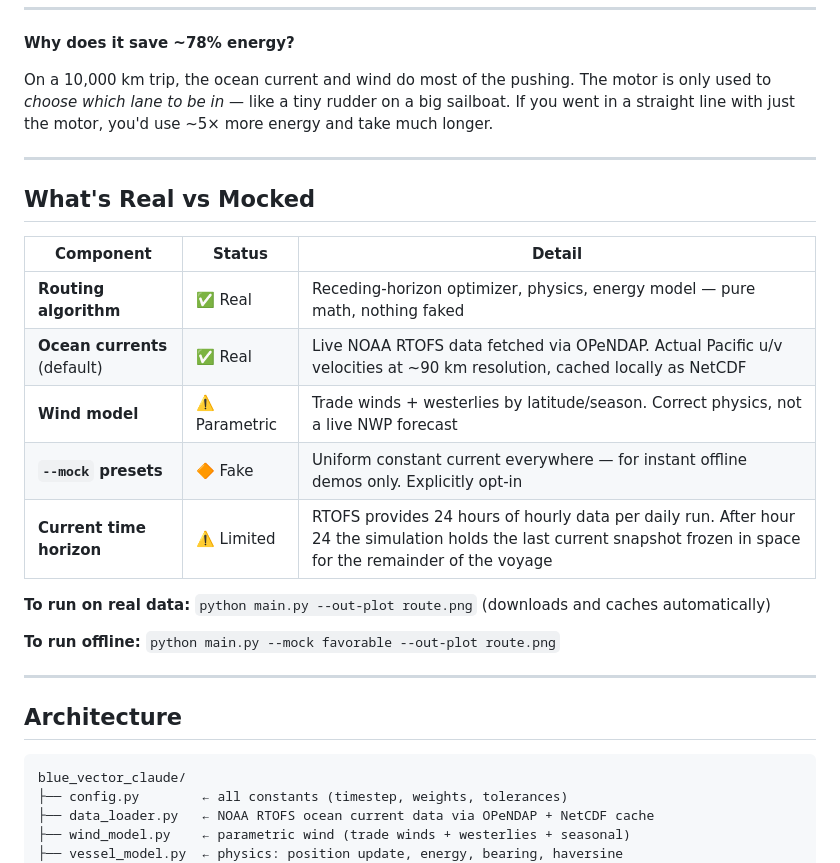
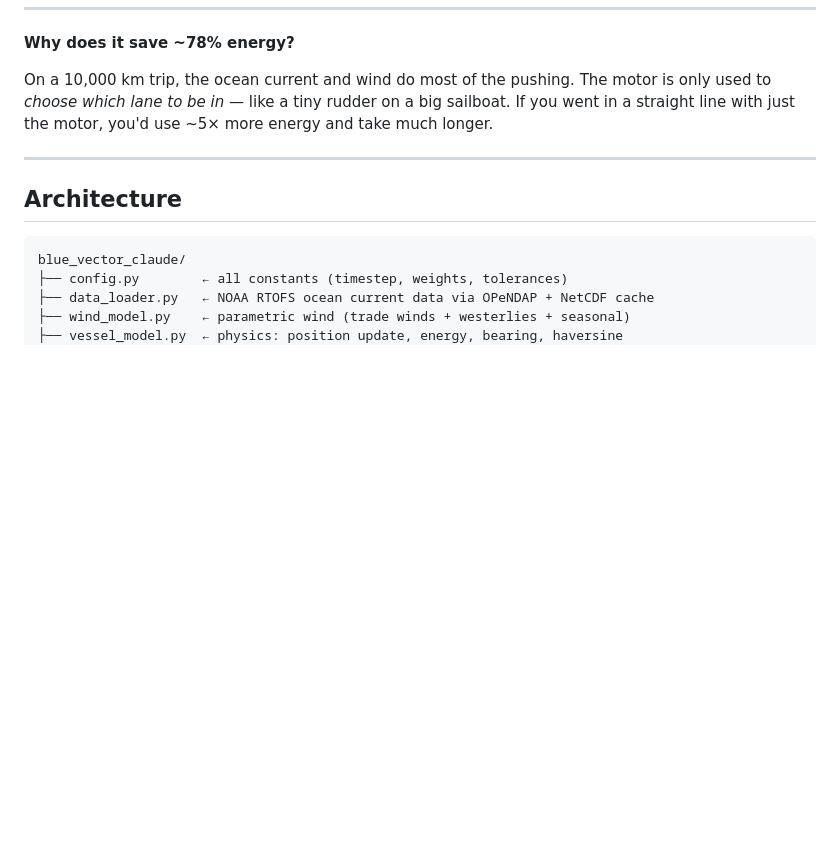
Before and after one commit to MateDort/Blue_Vector, a Markdown page: README.md, the part around the change. GitHub-like rendering; blank space fills up the shorter version.

Commit message:
Remove real-vs-mocked table from README
Co-Authored-By: Claude Sonnet 4.6 <noreply@anthropic.com>

````diff
--- a/README.md
+++ b/README.md
@@ -180,22 +180,6 @@ On a 10,000 km trip, the ocean current and wind do most of the pushing. The moto
 
 ---
 
-## What's Real vs Mocked
-
-| Component | Status | Detail |
-|-----------|--------|--------|
-| **Routing algorithm** | ✅ Real | Receding-horizon optimizer, physics, energy model — pure math, nothing faked |
-| **Ocean currents** (default) | ✅ Real | Live NOAA RTOFS data fetched via OPeNDAP. Actual Pacific u/v velocities at ~90 km resolution, cached locally as NetCDF |
-| **Wind model** | ⚠️ Parametric | Trade winds + westerlies by latitude/season. Correct physics, not a live NWP forecast |
-| **`--mock` presets** | 🔶 Fake | Uniform constant current everywhere — for instant offline demos only. Explicitly opt-in |
-| **Current time horizon** | ⚠️ Limited | RTOFS provides 24 hours of hourly data per daily run. After hour 24 the simulation holds the last current snapshot frozen in space for the remainder of the voyage |
-
-**To run on real data:** `python main.py --out-plot route.png` (downloads and caches automatically)
-
-**To run offline:** `python main.py --mock favorable --out-plot route.png`
-
----
-
 ## Architecture
 
 ```
````
